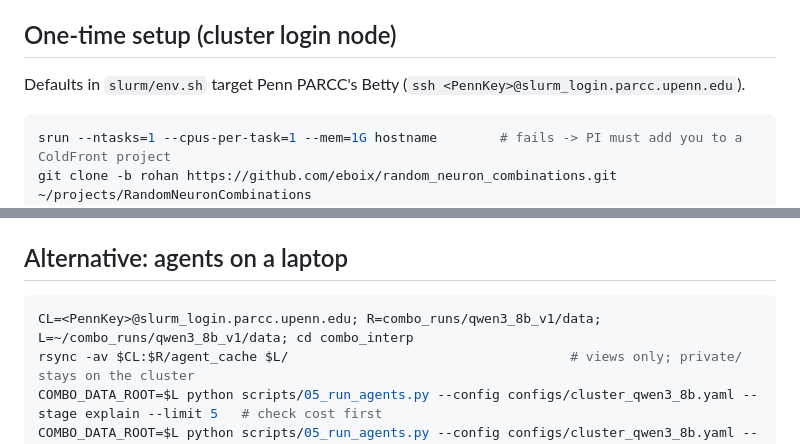
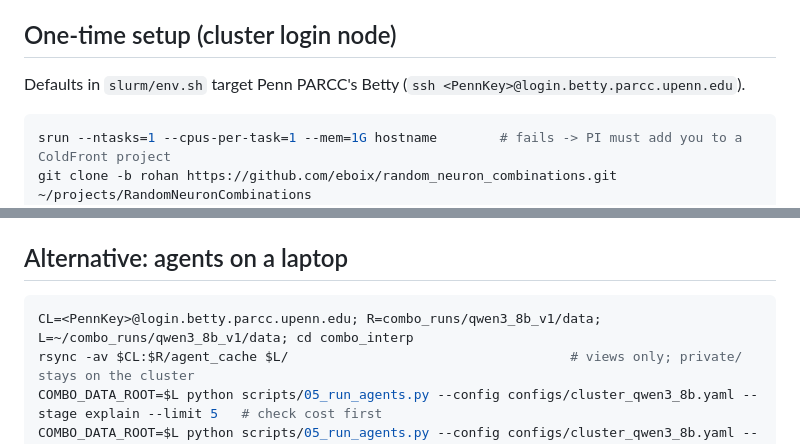
Before and after one commit to eboix/random_neuron_combinations, a Markdown page: combo_interp/slurm/README.md, 2 parts joined by grey strips. GitHub-like rendering.

Commit message:
combo_interp: Betty login host in the Slurm README
Co-Authored-By: Claude Opus 5.5 <noreply@anthropic.com>

````diff
--- a/combo_interp/slurm/README.md
+++ b/combo_interp/slurm/README.md
@@ -4,7 +4,7 @@ Everything runs on the cluster through `slurm/submit.sh`, including the Claude a
 Anthropic API). Running the agents on a laptop instead still works (end of this file).
 
 ## One-time setup (cluster login node)
-Defaults in `slurm/env.sh` target Penn PARCC's Betty (`ssh <PennKey>@slurm_login.parcc.upenn.edu`).
+Defaults in `slurm/env.sh` target Penn PARCC's Betty (`ssh <PennKey>@login.betty.parcc.upenn.edu`).
 ```bash
 srun --ntasks=1 --cpus-per-task=1 --mem=1G hostname        # fails -> PI must add you to a ColdFront project
 git clone -b rohan https://github.com/eboix/random_neuron_combinations.git ~/projects/RandomNeuronCombinations
@@ -51,7 +51,7 @@ the CLI under `~/.claude/projects/`; to check afterwards that no agent touched p
 
 ## Alternative: agents on a laptop
 ```bash
-CL=<PennKey>@slurm_login.parcc.upenn.edu; R=combo_runs/qwen3_8b_v1/data; L=~/combo_runs/qwen3_8b_v1/data; cd combo_interp
+CL=<PennKey>@login.betty.parcc.upenn.edu; R=combo_runs/qwen3_8b_v1/data; L=~/combo_runs/qwen3_8b_v1/data; cd combo_interp
 rsync -av $CL:$R/agent_cache $L/                                    # views only; private/ stays on the cluster
 COMBO_DATA_ROOT=$L python scripts/05_run_agents.py --config configs/cluster_qwen3_8b.yaml --stage explain --limit 5   # check cost first
 COMBO_DATA_ROOT=$L python scripts/05_run_agents.py --config configs/cluster_qwen3_8b.yaml --stage explain
````
